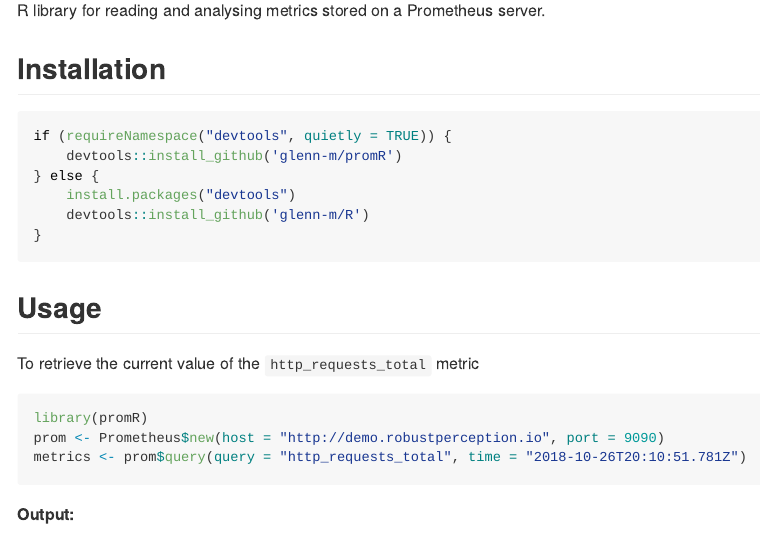
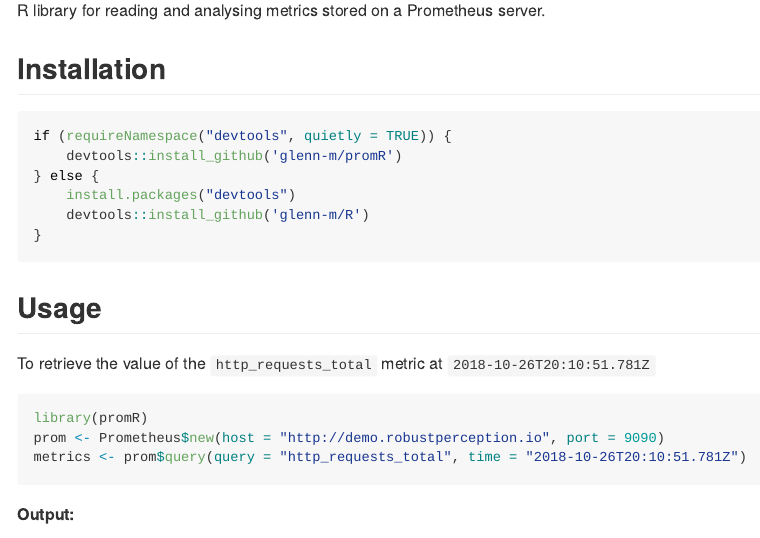
Before and after one commit to glenn-m/promR, an R Markdown document (README.Rmd): the page in a window 1100 px wide, from 110 px down. The pictures show the output file README.md that the author committed with the source, drawn offline in the style of GitHub; badge pictures from the web are left out.

Commit message:
Fixing example description in README

````diff
--- a/README.Rmd
+++ b/README.Rmd
@@ -20,7 +20,7 @@ if (requireNamespace("devtools", quietly = TRUE)) {
 
 ## Usage
 
-To retrieve the current value of the `http_requests_total` metric
+To retrieve the value of the `http_requests_total` metric at `2018-10-26T20:10:51.781Z`
 
 ```{r, echo = TRUE}
 library(promR)
````
Also changed, not shown: README.md.
